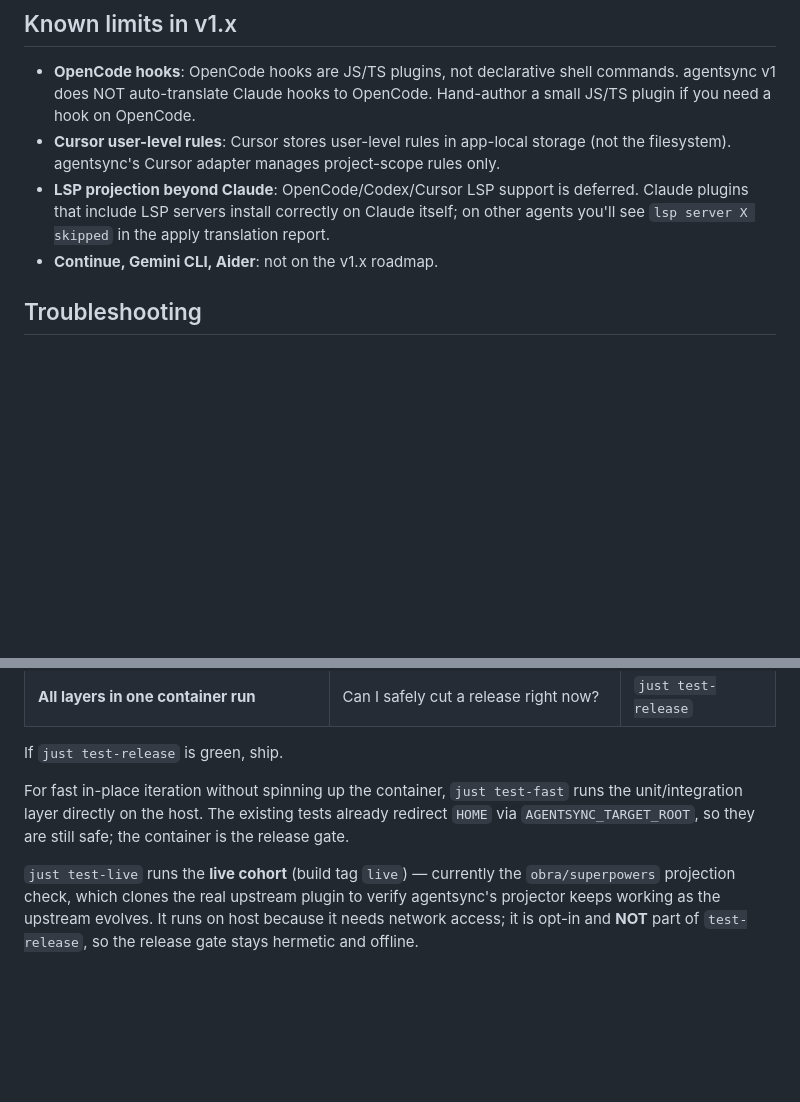
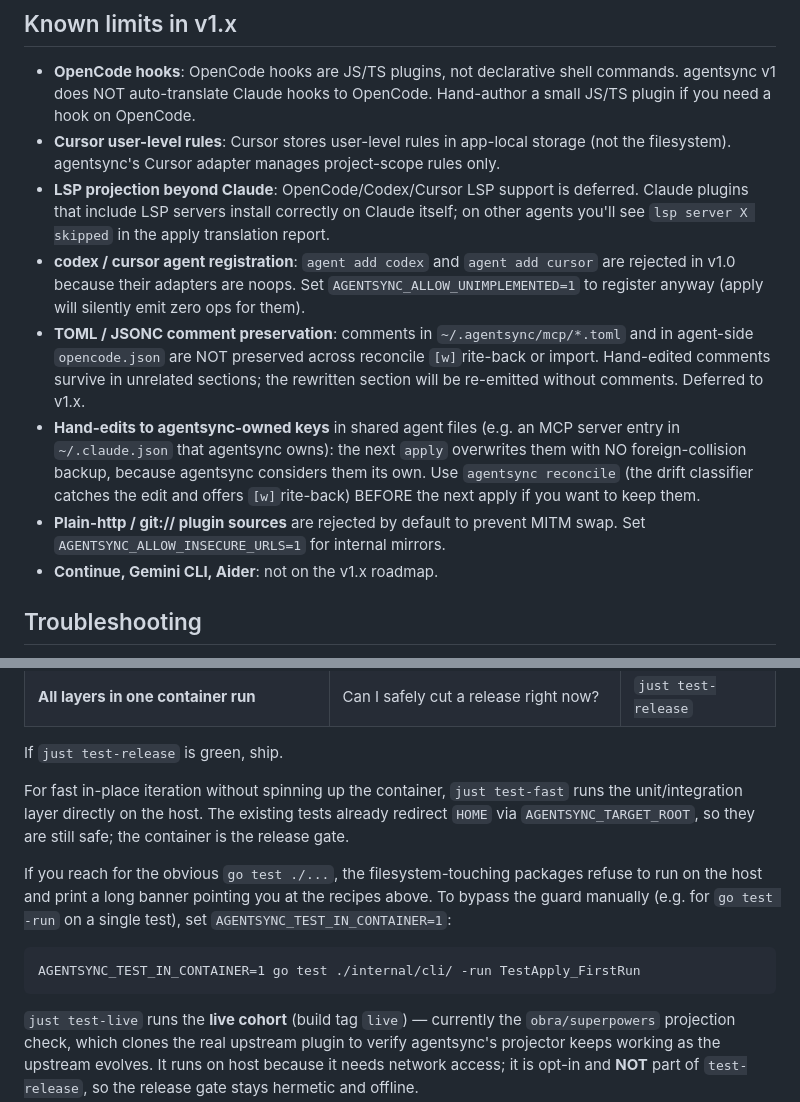
Before and after one commit to spxrogers/agentsync, a Markdown page: README.md, 2 parts joined by grey strips. GitHub-like rendering; blank space fills up the shorter version.

Commit message:
docs(readme): document owned-key overwrite, codex/cursor reject, http policy
Three v1.0 behaviors that the README's "Known limits" block did not
spell out, each of which has bitten or will bite users:

- Hand-edits to an agentsync-owned key in ~/.claude.json are silently
  re-overwritten on next apply with no foreign-collision backup.
  Reconcile catches the drift one cycle late.
- agent add codex / cursor now fails fast (matches the new behavior).
- http:// and git:// plugin sources are rejected by default.

Also: a developer running `go test ./...` from the obvious habit hits
the on-host filesystem guard and sees red. Documents the
AGENTSYNC_TEST_IN_CONTAINER=1 escape hatch for targeted test runs.

```diff
--- a/README.md
+++ b/README.md
@@ -57,6 +57,10 @@ If you lose your age private key, you lose access to all encrypted secrets. Reco
 - **OpenCode hooks**: OpenCode hooks are JS/TS plugins, not declarative shell commands. agentsync v1 does NOT auto-translate Claude hooks to OpenCode. Hand-author a small JS/TS plugin if you need a hook on OpenCode.
 - **Cursor user-level rules**: Cursor stores user-level rules in app-local storage (not the filesystem). agentsync's Cursor adapter manages project-scope rules only.
 - **LSP projection beyond Claude**: OpenCode/Codex/Cursor LSP support is deferred. Claude plugins that include LSP servers install correctly on Claude itself; on other agents you'll see `lsp server X skipped` in the apply translation report.
+- **codex / cursor agent registration**: `agent add codex` and `agent add cursor` are rejected in v1.0 because their adapters are noops. Set `AGENTSYNC_ALLOW_UNIMPLEMENTED=1` to register anyway (apply will silently emit zero ops for them).
+- **TOML / JSONC comment preservation**: comments in `~/.agentsync/mcp/*.toml` and in agent-side `opencode.json` are NOT preserved across reconcile `[w]`rite-back or import. Hand-edited comments survive in unrelated sections; the rewritten section will be re-emitted without comments. Deferred to v1.x.
+- **Hand-edits to agentsync-owned keys** in shared agent files (e.g. an MCP server entry in `~/.claude.json` that agentsync owns): the next `apply` overwrites them with NO foreign-collision backup, because agentsync considers them its own. Use `agentsync reconcile` (the drift classifier catches the edit and offers `[w]`rite-back) BEFORE the next apply if you want to keep them.
+- **Plain-http / git:// plugin sources** are rejected by default to prevent MITM swap. Set `AGENTSYNC_ALLOW_INSECURE_URLS=1` for internal mirrors.
 - **Continue, Gemini CLI, Aider**: not on the v1.x roadmap.
 
 ## Troubleshooting
@@ -87,6 +91,13 @@ runs the unit/integration layer directly on the host. The existing tests
 already redirect `HOME` via `AGENTSYNC_TARGET_ROOT`, so they are still safe;
 the container is the release gate.
 
+If you reach for the obvious `go test ./...`, the filesystem-touching
+packages refuse to run on the host and print a long banner pointing you
+at the recipes above. To bypass the guard manually (e.g. for `go test -run`
+on a single test), set `AGENTSYNC_TEST_IN_CONTAINER=1`:
+
+    AGENTSYNC_TEST_IN_CONTAINER=1 go test ./internal/cli/ -run TestApply_FirstRun
+
 `just test-live` runs the **live cohort** (build tag `live`) — currently the
 `obra/superpowers` projection check, which clones the real upstream plugin
 to verify agentsync's projector keeps working as the upstream evolves. It
```
